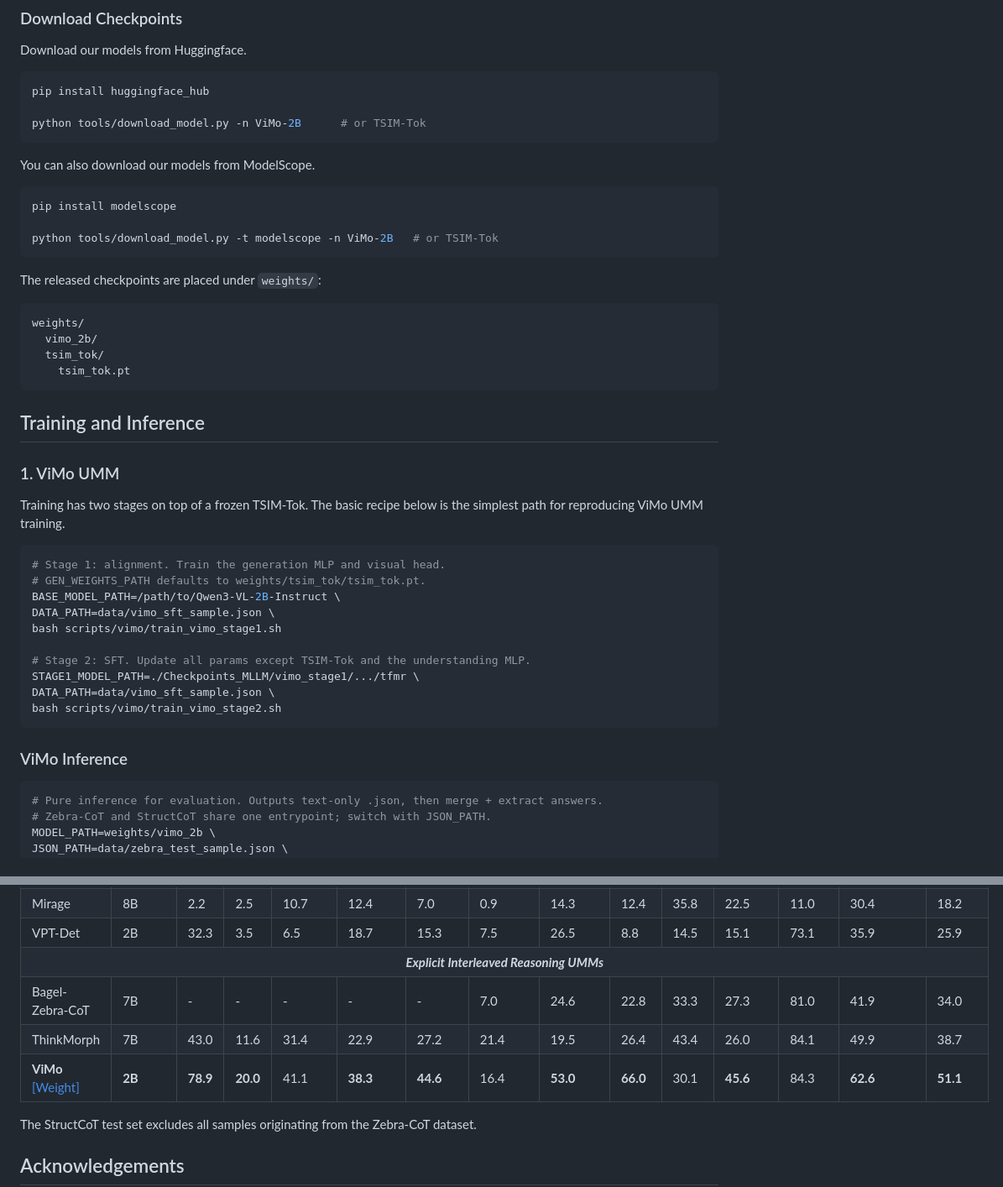
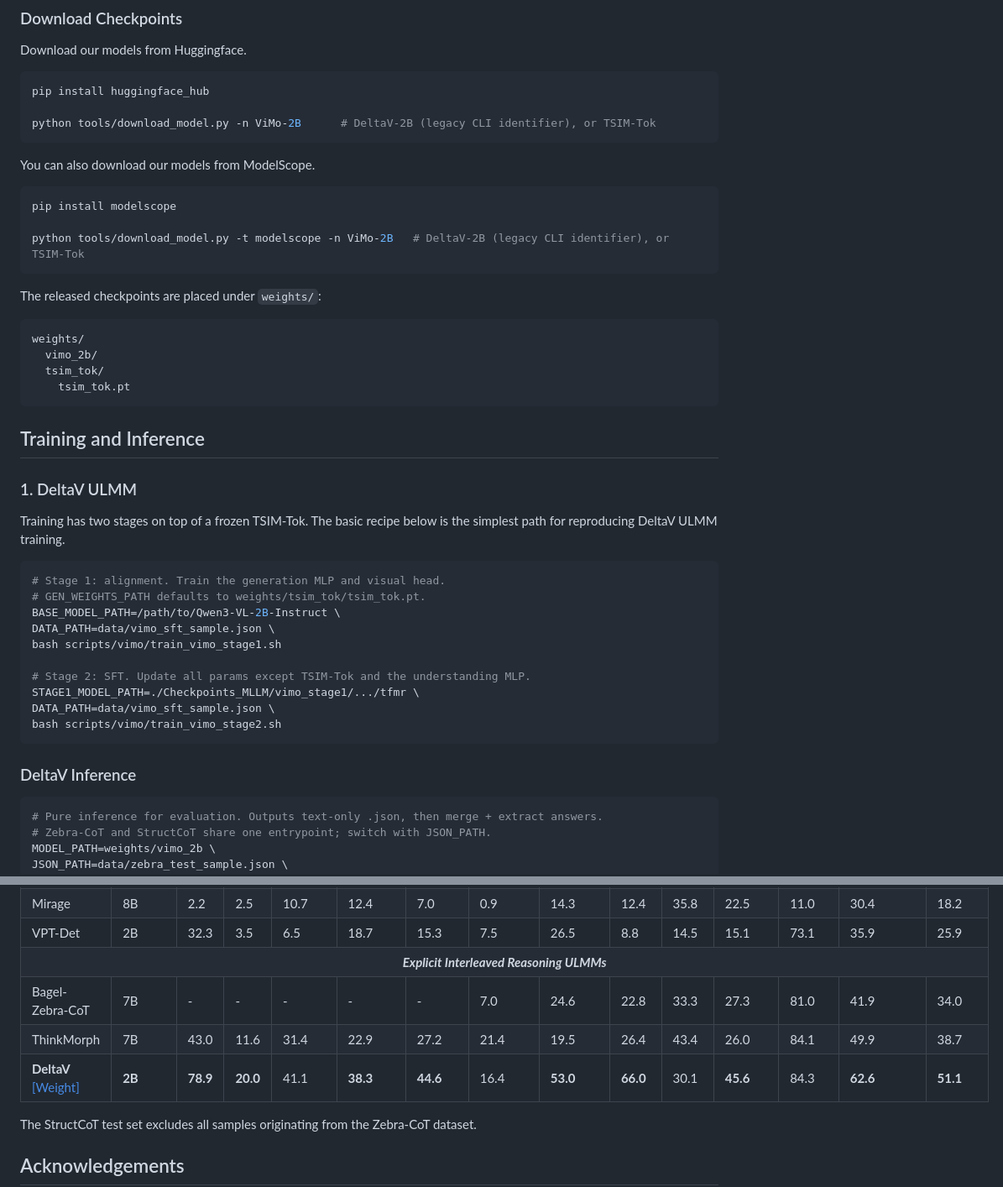
Before and after one commit to Pengjie-W/DeltaV, a Markdown page: README.md, 2 parts joined by grey strips. Shown at 84% size. Rendered like a GitHub page.

````diff
--- a/README.md
+++ b/README.md
@@ -60,7 +60,7 @@ Download our models from Huggingface.
 ```bash
 pip install huggingface_hub
 
-python tools/download_model.py -n ViMo-2B      # or TSIM-Tok
+python tools/download_model.py -n ViMo-2B      # DeltaV-2B (legacy CLI identifier), or TSIM-Tok
 ```
 
 You can also download our models from ModelScope.
@@ -68,7 +68,7 @@ You can also download our models from ModelScope.
 ```bash
 pip install modelscope
 
-python tools/download_model.py -t modelscope -n ViMo-2B   # or TSIM-Tok
+python tools/download_model.py -t modelscope -n ViMo-2B   # DeltaV-2B (legacy CLI identifier), or TSIM-Tok
 ```
 
 The released checkpoints are placed under `weights/`:
@@ -82,9 +82,9 @@ weights/
 
 ## Training and Inference
 
-### 1. ViMo UMM
+### 1. DeltaV ULMM
 
-Training has two stages on top of a frozen TSIM-Tok. The basic recipe below is the simplest path for reproducing ViMo UMM training.
+Training has two stages on top of a frozen TSIM-Tok. The basic recipe below is the simplest path for reproducing DeltaV ULMM training.
 
 ```bash
 # Stage 1: alignment. Train the generation MLP and visual head.
@@ -99,7 +99,7 @@ DATA_PATH=data/vimo_sft_sample.json \
 bash scripts/vimo/train_vimo_stage2.sh
 ```
 
-### ViMo Inference
+### DeltaV Inference
 
 ```bash
 # Pure inference for evaluation. Outputs text-only .json, then merge + extract answers.
@@ -260,10 +260,10 @@ VStar, EMMA, M3CoT, MathVista, and VisuLogic are grouped as multimodal reasoning
     <tr><td>Monet</td><td>7B</td><td>37.5</td><td>12.0</td><td>15.1</td><td>23.0</td><td>21.9</td><td>2.3</td><td>19.9</td><td>21.9</td><td>33.8</td><td>25.8</td><td>59.6</td><td>33.8</td><td>28.1</td></tr>
     <tr><td>Mirage</td><td>8B</td><td>2.2</td><td>2.5</td><td>10.7</td><td>12.4</td><td>7.0</td><td>0.9</td><td>14.3</td><td>12.4</td><td>35.8</td><td>22.5</td><td>11.0</td><td>30.4</td><td>18.2</td></tr>
     <tr><td>VPT-Det</td><td>2B</td><td>32.3</td><td>3.5</td><td>6.5</td><td>18.7</td><td>15.3</td><td>7.5</td><td>26.5</td><td>8.8</td><td>14.5</td><td>15.1</td><td>73.1</td><td>35.9</td><td>25.9</td></tr>
-    <tr><td colspan="15" align="center"><strong><em>Explicit Interleaved Reasoning UMMs</em></strong></td></tr>
+    <tr><td colspan="15" align="center"><strong><em>Explicit Interleaved Reasoning ULMMs</em></strong></td></tr>
     <tr><td>Bagel-Zebra-CoT</td><td>7B</td><td>-</td><td>-</td><td>-</td><td>-</td><td>-</td><td>7.0</td><td>24.6</td><td>22.8</td><td>33.3</td><td>27.3</td><td>81.0</td><td>41.9</td><td>34.0</td></tr>
     <tr><td>ThinkMorph</td><td>7B</td><td>43.0</td><td>11.6</td><td>31.4</td><td>22.9</td><td>27.2</td><td>21.4</td><td>19.5</td><td>26.4</td><td>43.4</td><td>26.0</td><td>84.1</td><td>49.9</td><td>38.7</td></tr>
-    <tr><td><strong>ViMo</strong> <a href="https://huggingface.co/dle666/ViMo-2B">[Weight]</a></td><td><strong>2B</strong></td><td><strong>78.9</strong></td><td><strong>20.0</strong></td><td>41.1</td><td><strong>38.3</strong></td><td><strong>44.6</strong></td><td>16.4</td><td><strong>53.0</strong></td><td><strong>66.0</strong></td><td>30.1</td><td><strong>45.6</strong></td><td>84.3</td><td><strong>62.6</strong></td><td><strong>51.1</strong></td></tr>
+    <tr><td><strong>DeltaV</strong> <a href="https://huggingface.co/dle666/ViMo-2B">[Weight]</a></td><td><strong>2B</strong></td><td><strong>78.9</strong></td><td><strong>20.0</strong></td><td>41.1</td><td><strong>38.3</strong></td><td><strong>44.6</strong></td><td>16.4</td><td><strong>53.0</strong></td><td><strong>66.0</strong></td><td>30.1</td><td><strong>45.6</strong></td><td>84.3</td><td><strong>62.6</strong></td><td><strong>51.1</strong></td></tr>
   </tbody>
 </table>
 
````
Also changed, not shown: other parts of README.md (+17 -17 lines).
